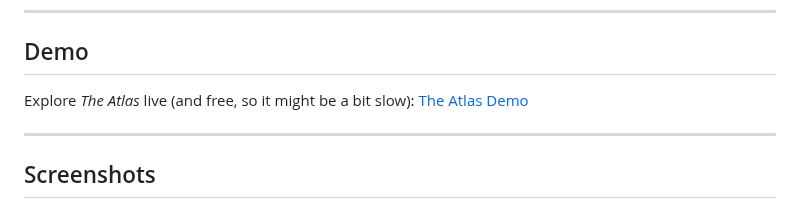
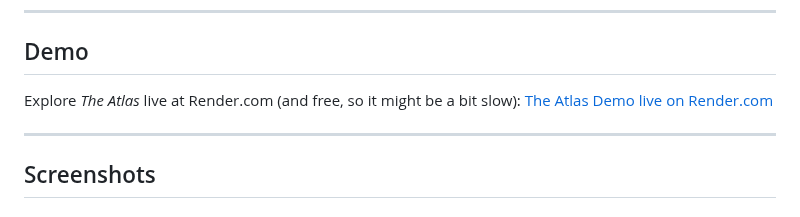
Before and after one commit to SurceBeats/Atlas, a Markdown page: README.md, the part around the change. Rendered like a GitHub page.

Commit message:
Switched demo deploy from glitch to render.com since glitch doesn't officially support python 3.9 and it's needed for hypercorn to run properly

```diff
--- a/README.md
+++ b/README.md
@@ -88,7 +88,8 @@ Alternatively, you can install all dependencies by running: `pip install -r requ
 
 ## Demo
 
-Explore *The Atlas* live (and free, so it might be a bit slow): [The Atlas Demo](https://the-atlas.glitch.me)
+Explore *The Atlas* live at Render.com (and free, so it might be a bit slow):
+[The Atlas Demo live on Render.com](https://atlas-95r1.onrender.com/)
 
 ---
 
```
